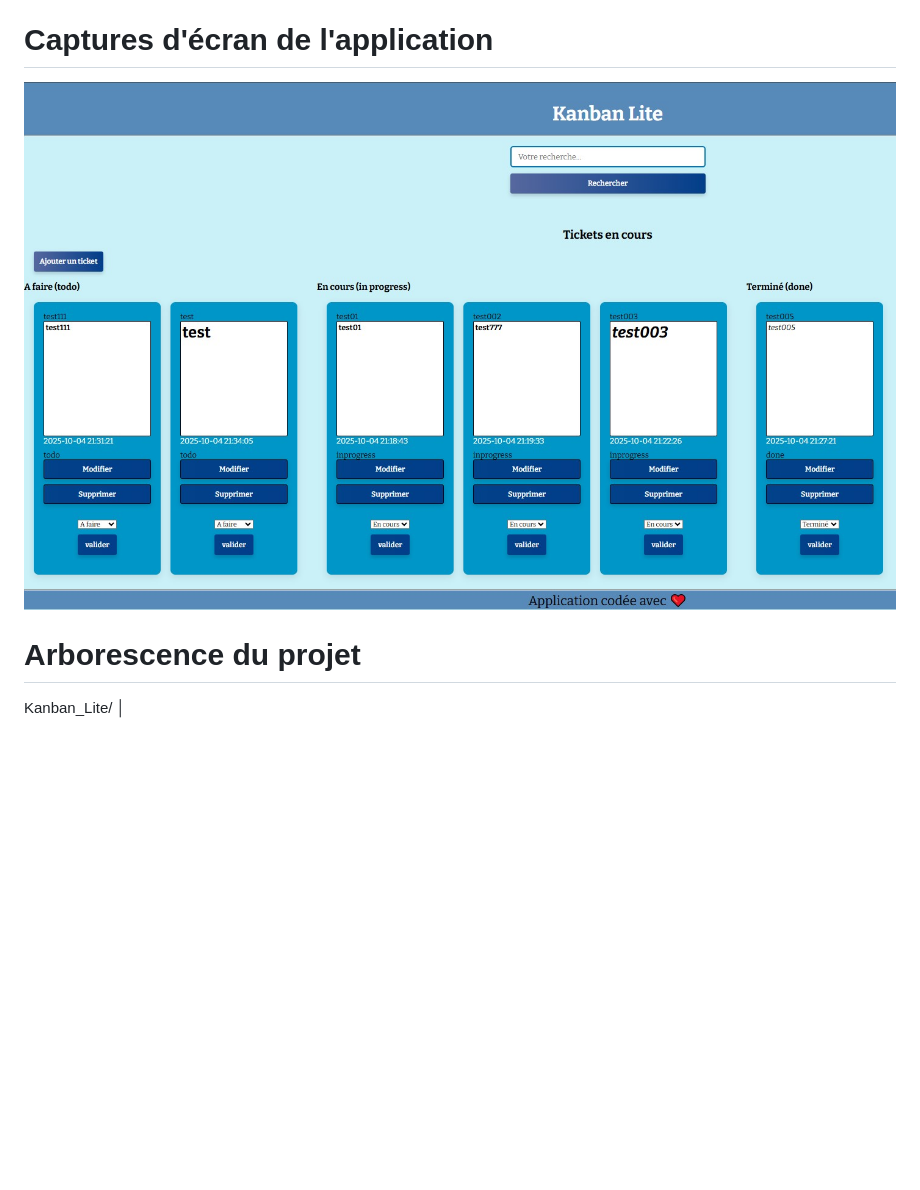
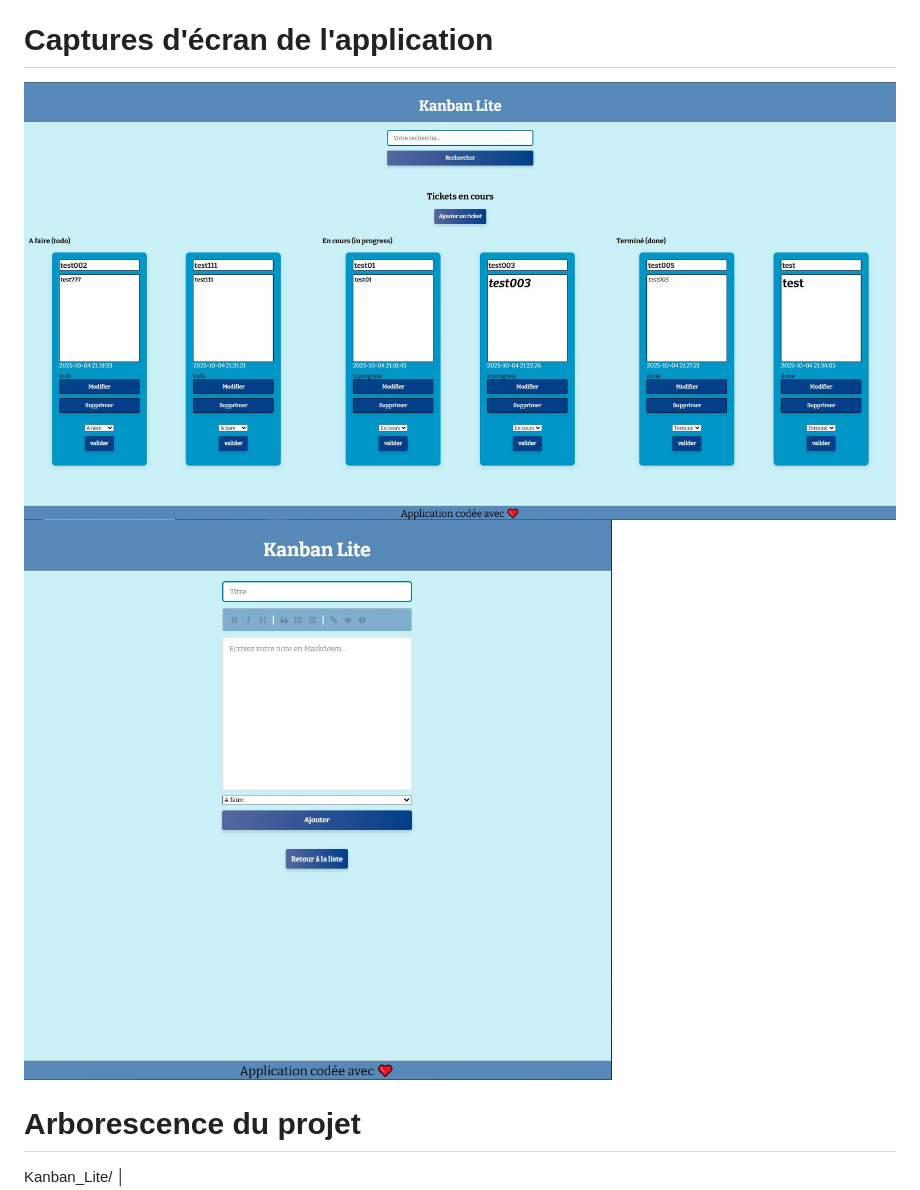
Before and after one commit to julien-alaria/kanban-lite-95, a Markdown page: README.md, the part around the change. GitHub-like rendering; pictures changed too: kanban-lite_screenshot1.jpg, kanban-lite_screenshot2.jpg (added); blank space fills up the shorter version.

```diff
--- a/README.md
+++ b/README.md
@@ -60,6 +60,7 @@ L'application suit le modèle MVC en séparant:
 # Captures d'écran de l'application
 
 ![presentation](kanban-lite_screenshot1.jpg)
+![presentation](kanban-lite_screenshot2.jpg)
 
 # Arborescence du projet
 
```
Also changed, not shown: 6 other files.
